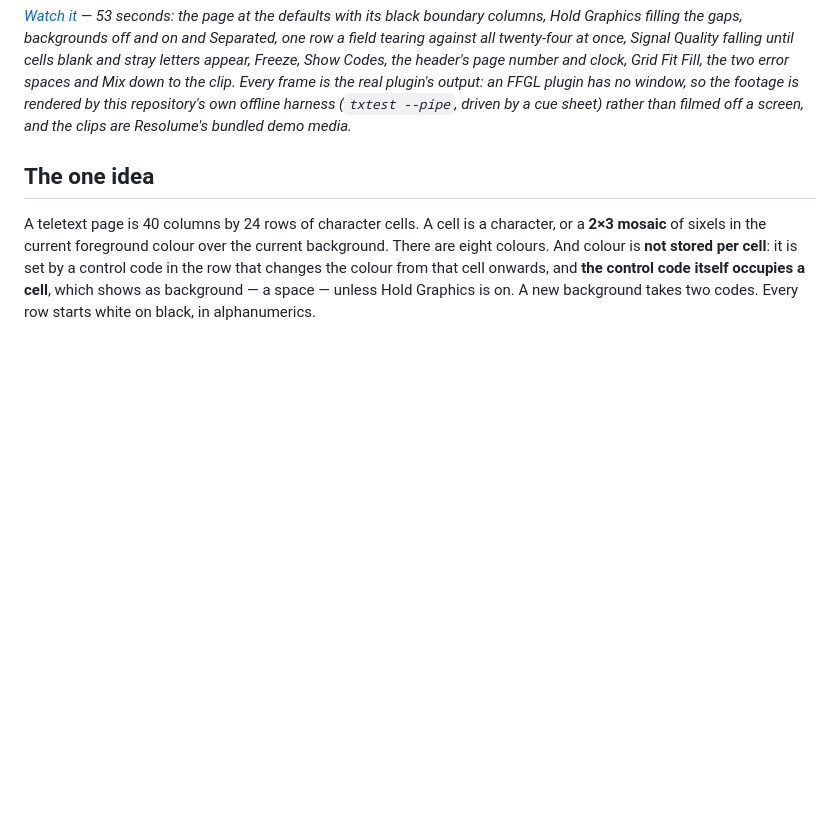
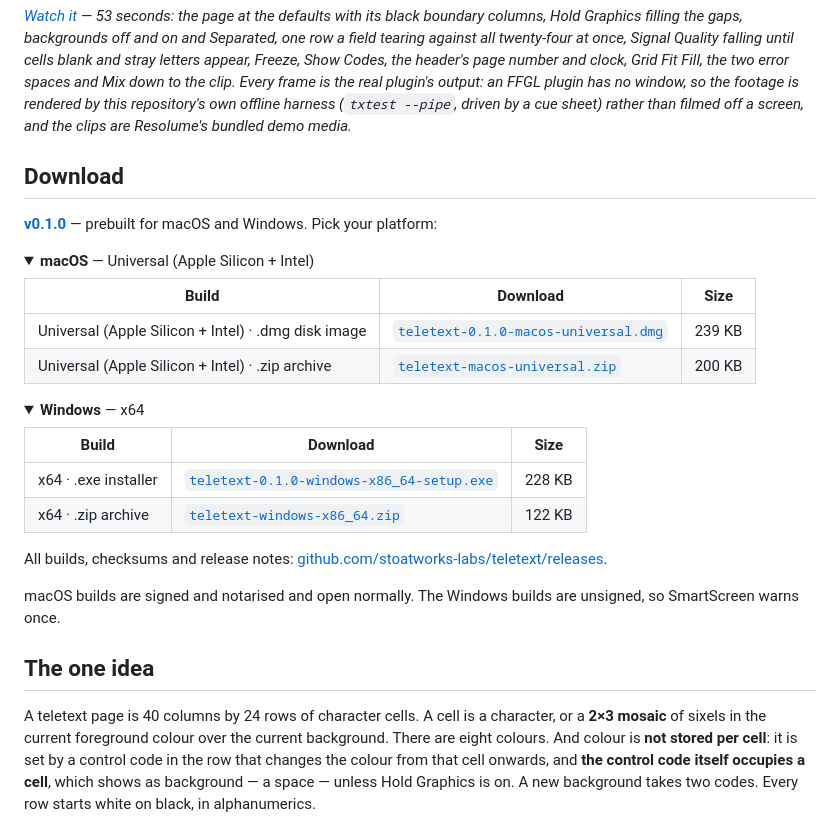
Before and after one commit to stoatworks-labs/teletext, a Markdown page: README.md, the part around the change. Rendered like a GitHub page; folded sections open; blank space fills up the shorter version.

Commit message:
Downloads: v0.1.0
Co-Authored-By: Claude Fable 5.1 <noreply@anthropic.com>

```diff
--- a/README.md
+++ b/README.md
@@ -34,6 +34,38 @@ header's page number and clock, Grid Fit Fill, the two error spaces and Mix down
 Every frame is the real plugin's output: an FFGL plugin has no window, so the footage is
 rendered by this repository's own offline harness (`txtest --pipe`, driven by a cue sheet)
 rather than filmed off a screen, and the clips are Resolume's bundled demo media.*
+
+<!-- downloads:start -->
+
+## Download
+
+**[v0.1.0](https://github.com/stoatworks-labs/teletext/releases/tag/v0.1.0)** — prebuilt for macOS and Windows. Pick your platform:
+
+<details>
+<summary><b>macOS</b> — Universal (Apple Silicon + Intel)</summary>
+
+| Build | Download | Size |
+| --- | --- | --- |
+| Universal (Apple Silicon + Intel) · .dmg disk image | [`teletext-0.1.0-macos-universal.dmg`](https://github.com/stoatworks-labs/teletext/releases/download/v0.1.0/teletext-0.1.0-macos-universal.dmg) | 239 KB |
+| Universal (Apple Silicon + Intel) · .zip archive | [`teletext-macos-universal.zip`](https://github.com/stoatworks-labs/teletext/releases/latest/download/teletext-macos-universal.zip) | 200 KB |
+
+</details>
+
+<details>
+<summary><b>Windows</b> — x64</summary>
+
+| Build | Download | Size |
+| --- | --- | --- |
+| x64 · .exe installer | [`teletext-0.1.0-windows-x86_64-setup.exe`](https://github.com/stoatworks-labs/teletext/releases/download/v0.1.0/teletext-0.1.0-windows-x86_64-setup.exe) | 228 KB |
+| x64 · .zip archive | [`teletext-windows-x86_64.zip`](https://github.com/stoatworks-labs/teletext/releases/latest/download/teletext-windows-x86_64.zip) | 122 KB |
+
+</details>
+
+All builds, checksums and release notes: [github.com/stoatworks-labs/teletext/releases](https://github.com/stoatworks-labs/teletext/releases).
+
+macOS builds are signed and notarised and open normally. The Windows builds are unsigned, so SmartScreen warns once.
+
+<!-- downloads:end -->
 
 ## The one idea
 
```
